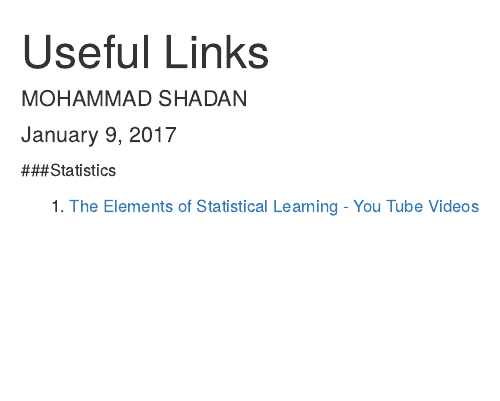
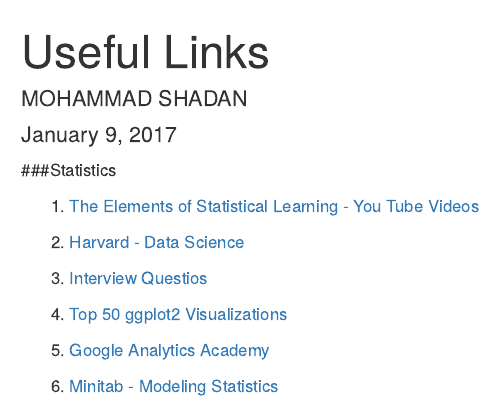
Before and after one commit to mohammadshadan/DataScienceSpecialization, an R Markdown document (Useful Links.Rmd): the page in a window 1100 px wide, from its top. Rendered offline with R 4.5, knitr and Pandoc, with nearby package versions.

Commit message:
Links Update - minitab
Links Update - minitab

```diff
--- a/Useful Links.Rmd
+++ b/Useful Links.Rmd
@@ -8,3 +8,13 @@
 ###Statistics
 
 1. [The Elements of Statistical Learning - You Tube Videos](https://www.r-bloggers.com/in-depth-introduction-to-machine-learning-in-15-hours-of-expert-videos/)
+
+2. [Harvard - Data Science](http://cs109.github.io/2015/pages/videos.html)
+
+3. [Interview Questios](http://rpubs.com/JDAHAN/172473)
+
+4. [Top 50 ggplot2 Visualizations](http://r-statistics.co/Top50-Ggplot2-Visualizations-MasterList-R-Code.html)
+
+5. [Google Analytics Academy](https://analyticsacademy.withgoogle.com/)
+
+6. [Minitab - Modeling Statistics](http://support.minitab.com/en-us/minitab/17/topic-library/modeling-statistics/multivariate/principal-components-and-factor-analysis/what-is-pca/)
```
Also changed, not shown: Useful_Links.html.
